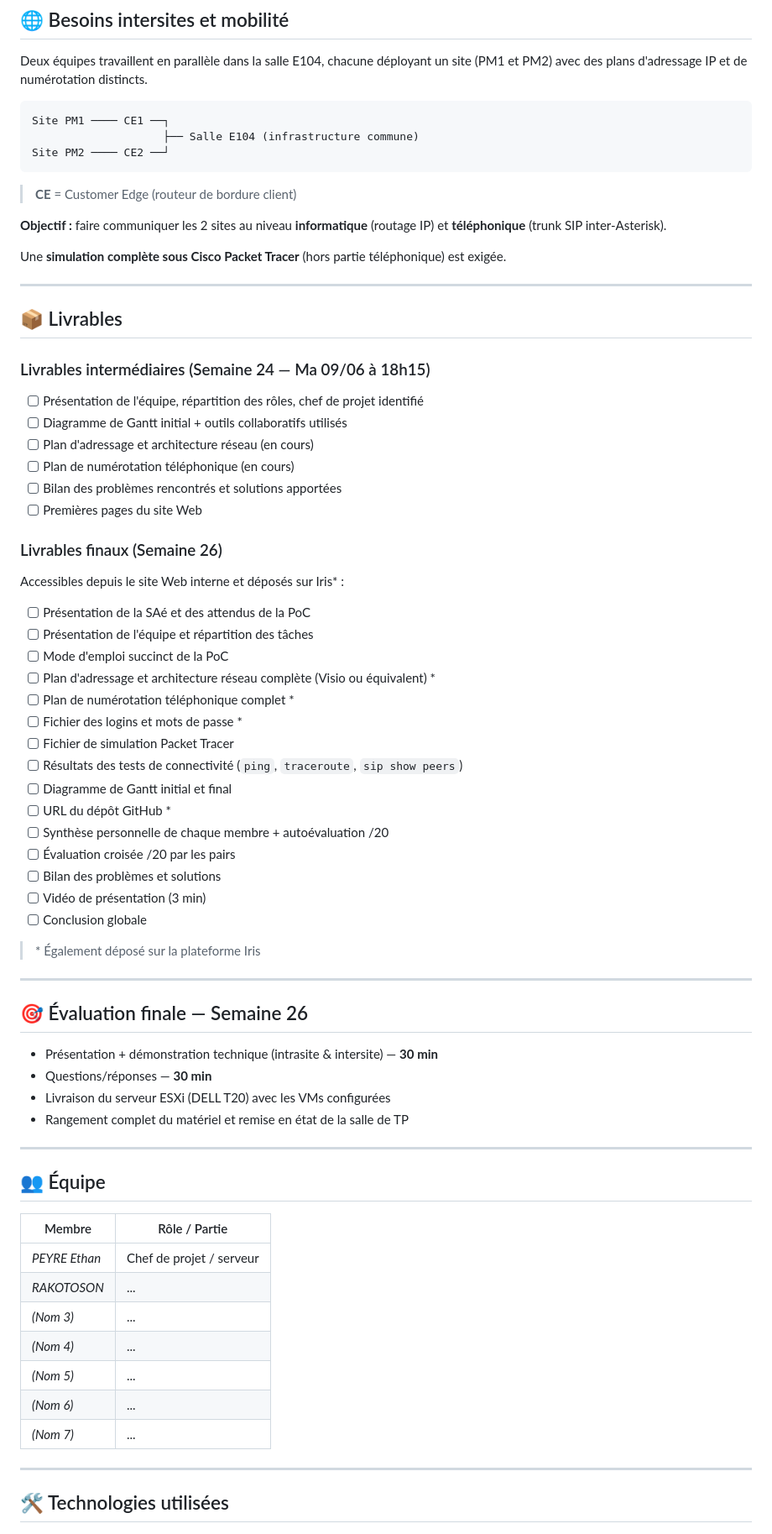
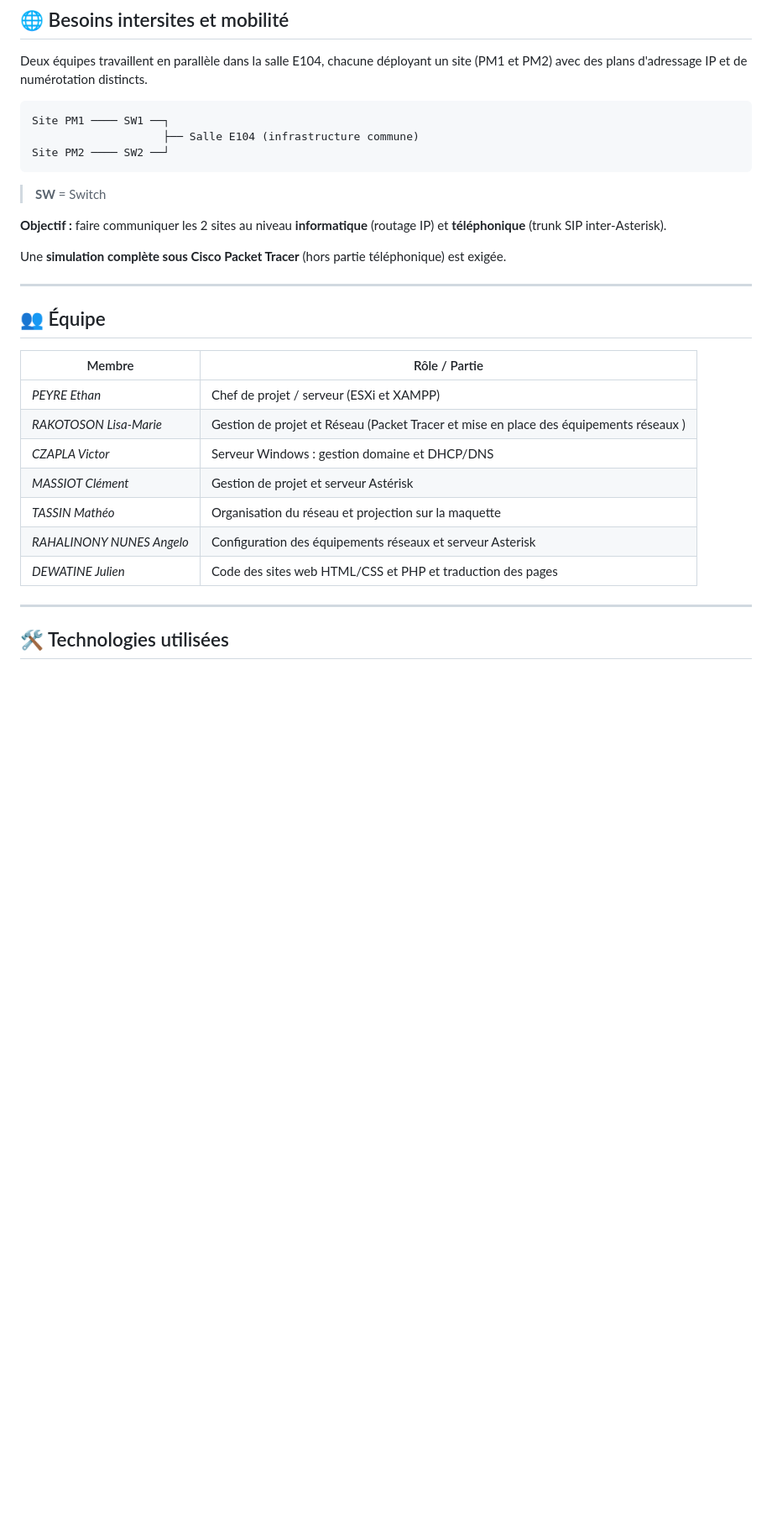
Before and after one commit to EthanPeyre/SAE24, a Markdown page: README.md, the part around one of its changes. Shown at 84% size. Rendered like a GitHub page; blank space fills up the shorter version.

Commit message:
Clarification.README.md
Ajout des rôles, spécifications du sujet et suppression des détails non correspondants

````diff
--- a/README.md
+++ b/README.md
@@ -73,12 +73,12 @@ Serveur **Asterisk** avec les fonctionnalités suivantes :
 Deux équipes travaillent en parallèle dans la salle E104, chacune déployant un site (PM1 et PM2) avec des plans d'adressage IP et de numérotation distincts.
 
 ```
-Site PM1 ──── CE1 ──┐
+Site PM1 ──── SW1 ──┐
                     ├── Salle E104 (infrastructure commune)
-Site PM2 ──── CE2 ──┘
+Site PM2 ──── SW2 ──┘
 ```
 
-> **CE** = Customer Edge (routeur de bordure client)
+> **SW** = Switch
 
 **Objectif :** faire communiquer les 2 sites au niveau **informatique** (routage IP) et **téléphonique** (trunk SIP inter-Asterisk).
 
@@ -86,61 +86,17 @@ Une **simulation complète sous Cisco Packet Tracer** (hors partie téléphoniqu
 
 ---
 
-## 📦 Livrables
-
-### Livrables intermédiaires (Semaine 24 — Ma 09/06 à 18h15)
-
-- [ ] Présentation de l'équipe, répartition des rôles, chef de projet identifié
-- [ ] Diagramme de Gantt initial + outils collaboratifs utilisés
-- [ ] Plan d'adressage et architecture réseau (en cours)
-- [ ] Plan de numérotation téléphonique (en cours)
-- [ ] Bilan des problèmes rencontrés et solutions apportées
-- [ ] Premières pages du site Web
-
-### Livrables finaux (Semaine 26)
-
-Accessibles depuis le site Web interne et déposés sur Iris* :
-
-- [ ] Présentation de la SAé et des attendus de la PoC
-- [ ] Présentation de l'équipe et répartition des tâches
-- [ ] Mode d'emploi succinct de la PoC
-- [ ] Plan d'adressage et architecture réseau complète (Visio ou équivalent) *
-- [ ] Plan de numérotation téléphonique complet *
-- [ ] Fichier des logins et mots de passe *
-- [ ] Fichier de simulation Packet Tracer
-- [ ] Résultats des tests de connectivité (`ping`, `traceroute`, `sip show peers`)
-- [ ] Diagramme de Gantt initial et final
-- [ ] URL du dépôt GitHub *
-- [ ] Synthèse personnelle de chaque membre + autoévaluation /20
-- [ ] Évaluation croisée /20 par les pairs
-- [ ] Bilan des problèmes et solutions
-- [ ] Vidéo de présentation (3 min)
-- [ ] Conclusion globale
-
-> \* Également déposé sur la plateforme Iris
-
----
-
-## 🎯 Évaluation finale — Semaine 26
-
-- Présentation + démonstration technique (intrasite & intersite) — **30 min**
-- Questions/réponses — **30 min**
-- Livraison du serveur ESXi (DELL T20) avec les VMs configurées
-- Rangement complet du matériel et remise en état de la salle de TP
-
----
-
 ## 👥 Équipe
 
 | Membre | Rôle / Partie |
 |--------|--------------|
-| *PEYRE  Ethan* | Chef de projet / serveur |
-| *RAKOTOSON* | ... |
-| *(Nom 3)* | ... |
-| *(Nom 4)* | ... |
-| *(Nom 5)* | ... |
-| *(Nom 6)* | ... |
-| *(Nom 7)* | ... |
+| *PEYRE  Ethan* | Chef de projet / serveur (ESXi et XAMPP) |
+| *RAKOTOSON Lisa-Marie* | Gestion de projet et Réseau (Packet Tracer et mise en place des équipements réseaux )|
+| *CZAPLA Victor* | Serveur Windows : gestion domaine et DHCP/DNS |
+| *MASSIOT Clément* | Gestion de projet et serveur Astérisk |
+| *TASSIN Mathéo* | Organisation du réseau et projection sur la maquette |
+| *RAHALINONY NUNES Angelo* | Configuration des équipements réseaux et serveur Asterisk |
+| *DEWATINE Julien* | Code des sites web HTML/CSS et PHP et traduction des pages |
 
 ---
 
````
Also changed, not shown: other parts of README.md (+14 -40 lines).
